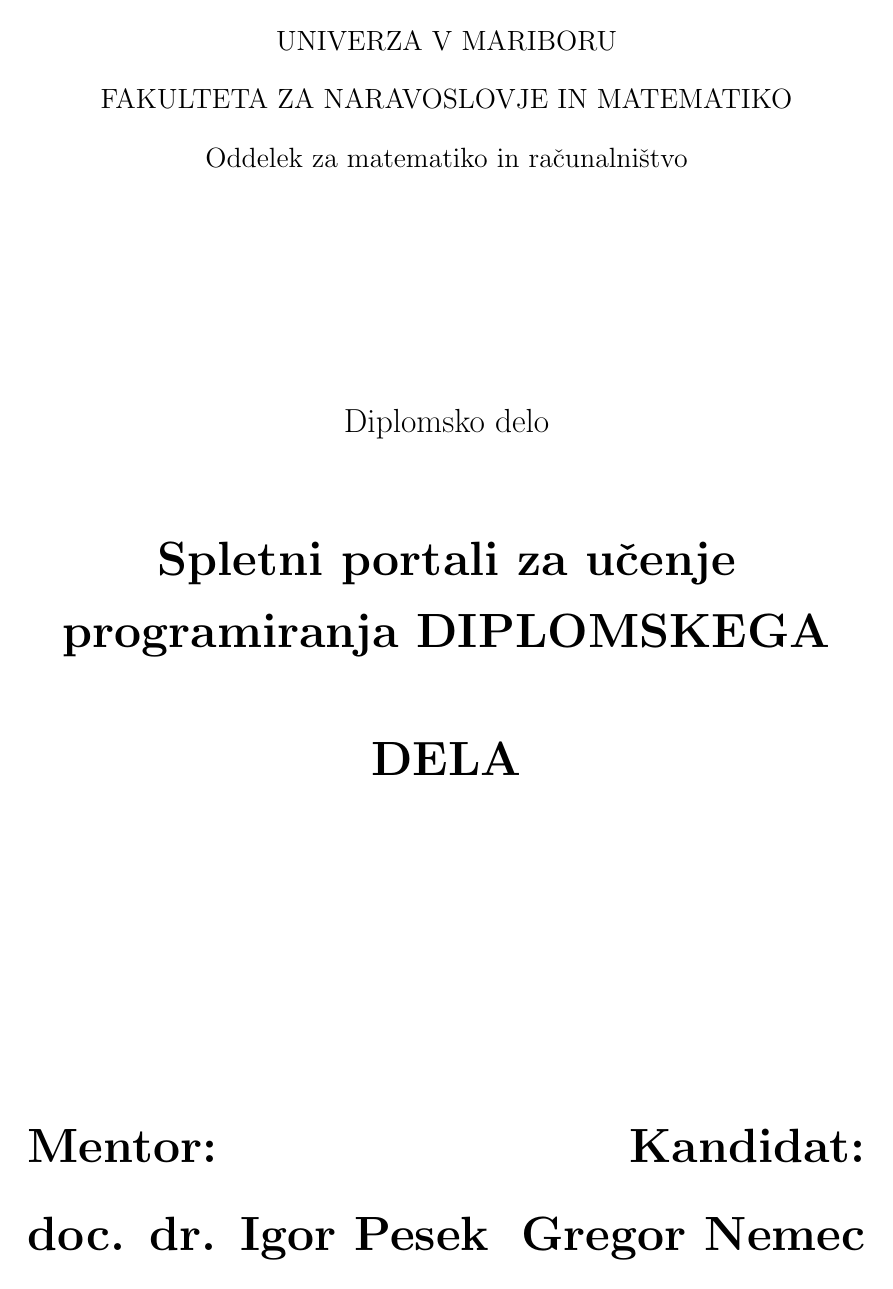
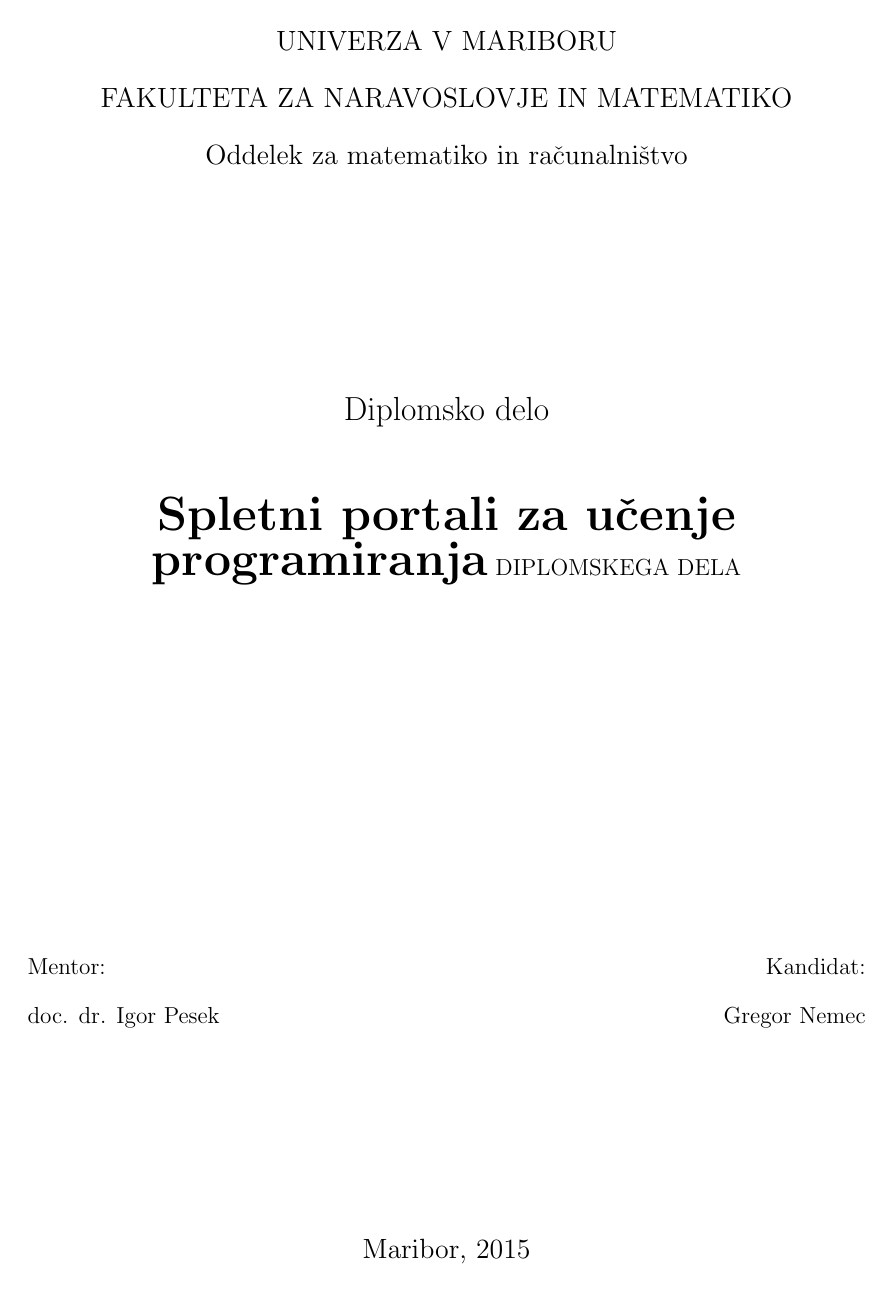
Before and after one commit to gregornemec/dipl-fnm-rac, a LaTeX thesis (diploma.tex, which reads podnaslovnica.tex): page 3 of 6 before the commit and page 3 of 5 after it. The pictures show the PDF file diploma.pdf that the author committed with the source.

Commit message:
Uploding backup zip.

```diff
--- a/podnaslovnica.tex
+++ b/podnaslovnica.tex
@@ -16,9 +16,9 @@
   {\Large Diplomsko delo}
 
   \vspace{1cm}
-    {\Huge \bfseries \podnaslov
+  {\Huge \bfseries \podnaslov}
     \vspace{1cm} DIPLOMSKEGA DELA
-      %\vspace{1cm} (*ustrezno spremeniti*)}
+    % \vspace{1cm} (*ustrezno spremeniti*)}
 
 
     \vspace{5cm}
```
Also changed, not shown: diploma.tex (+1 -1 lines), diploma.pdf, 1 other file. Lines whose indentation alone changed are shown as unchanged.
